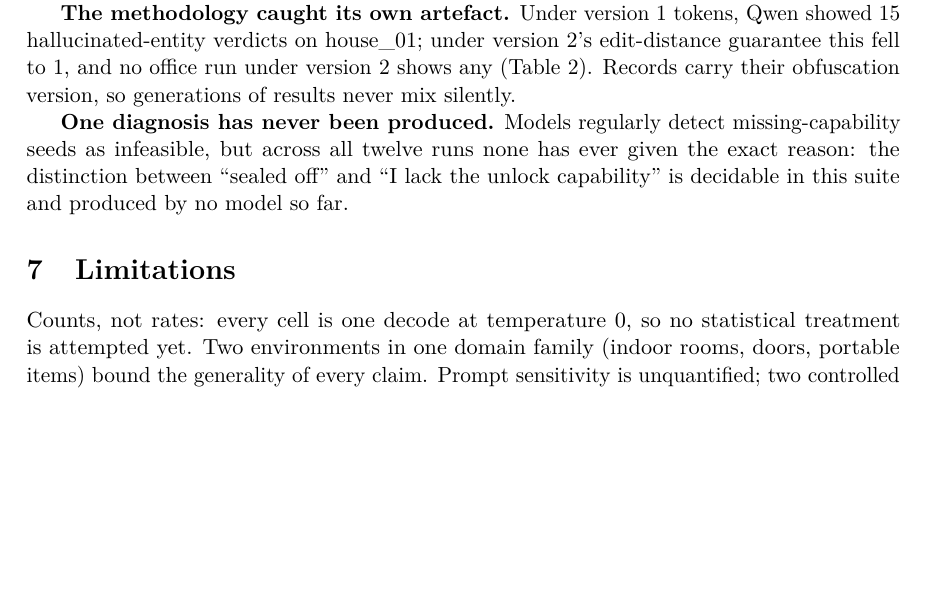
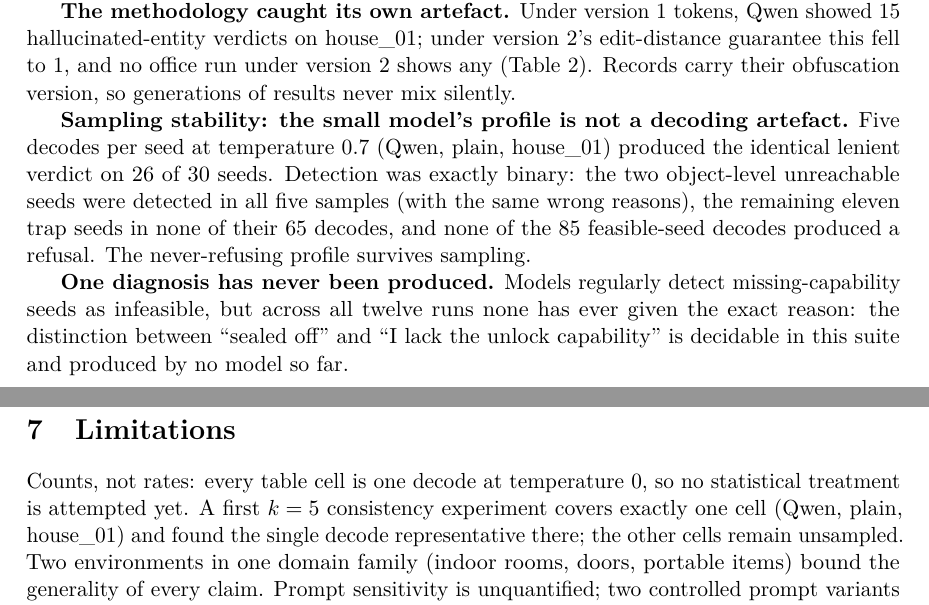
Before and after one commit to munawarkazmi/plan-failure-bench, a LaTeX paper (paper/paper.tex): part of page 5 of 8 before the commit and two parts of pages 5 and 6 of 8 after it, the two joined at a grey line, cut so that both start at the same text, the shorter picture padded with empty space. Compiled offline with pdfLaTeX.

Commit message:
First k-sampling experiment: Qwen's never-refuse profile survives temperature 0.7

```diff
--- a/paper/paper.tex
+++ b/paper/paper.tex
@@ -301,6 +301,15 @@ token scheme manufactured spurious hallucinations by confusability.}
 \label{tab:hallucination}
 \end{table}
 
+\textbf{Sampling stability: the small model's profile is not a decoding
+artefact.} Five decodes per seed at temperature 0.7 (Qwen, plain,
+house\_01) produced the identical lenient verdict on 26 of 30 seeds.
+Detection was exactly binary: the two object-level unreachable seeds
+were detected in all five samples (with the same wrong reasons), the
+remaining eleven trap seeds in none of their 65 decodes, and none of
+the 85 feasible-seed decodes produced a refusal. The never-refusing
+profile survives sampling.
+
 \textbf{One diagnosis has never been produced.} Models regularly detect
 missing-capability seeds as infeasible, but across all twelve runs none
 has ever given the exact reason: the distinction between ``sealed off''
@@ -309,8 +318,11 @@ produced by no model so far.
 
 \section{Limitations}
 
-Counts, not rates: every cell is one decode at temperature 0, so no
-statistical treatment is attempted yet. Two environments in one domain
+Counts, not rates: every table cell is one decode at temperature 0, so
+no statistical treatment is attempted yet. A first $k=5$ consistency
+experiment covers exactly one cell (Qwen, plain, house\_01) and found
+the single decode representative there; the other cells remain
+unsampled. Two environments in one domain
 family (indoor rooms, doors, portable items) bound the generality of
 every claim. Prompt sensitivity is unquantified; two controlled prompt
 variants exist in the repository but have not been run. Llama's
```
Also changed, not shown: paper/STATUS.md (+5 -4 lines), README.md, 5 other files.
